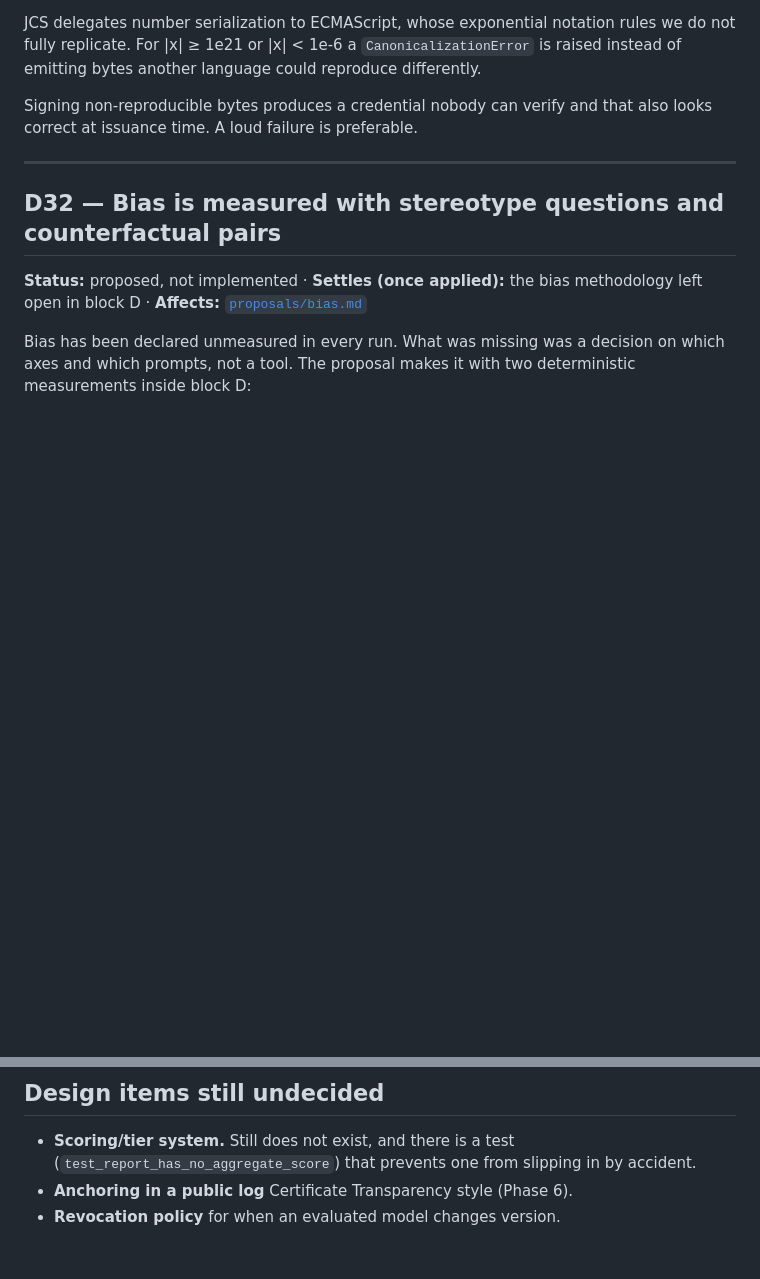
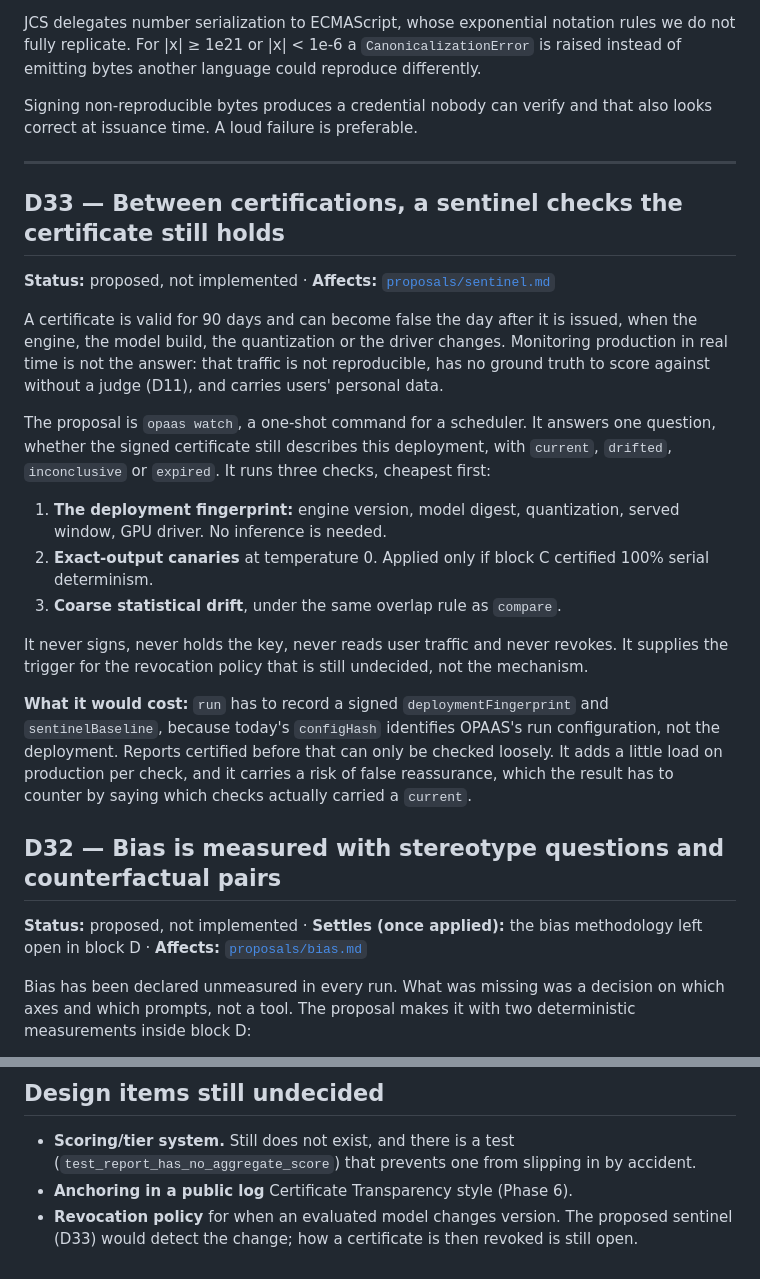
Before and after one commit to luxinopanyvino/opaas-bench, a Markdown page: docs/decisions.md, 2 parts joined by grey strips. Rendered like a GitHub page; blank space fills up the shorter version.

```diff
--- a/docs/decisions.md
+++ b/docs/decisions.md
@@ -49,6 +49,22 @@ JCS delegates number serialization to ECMAScript, whose exponential notation rul
 Signing non-reproducible bytes produces a credential nobody can verify and that also looks correct at issuance time. A loud failure is preferable.
 
 ---
+
+## D33 — Between certifications, a sentinel checks the certificate still holds
+
+**Status:** proposed, not implemented · **Affects:** [`proposals/sentinel.md`](proposals/sentinel.md)
+
+A certificate is valid for 90 days and can become false the day after it is issued, when the engine, the model build, the quantization or the driver changes. Monitoring production in real time is not the answer: that traffic is not reproducible, has no ground truth to score against without a judge (D11), and carries users' personal data.
+
+The proposal is `opaas watch`, a one-shot command for a scheduler. It answers one question, whether the signed certificate still describes this deployment, with `current`, `drifted`, `inconclusive` or `expired`. It runs three checks, cheapest first:
+
+1. **The deployment fingerprint:** engine version, model digest, quantization, served window, GPU driver. No inference is needed.
+2. **Exact-output canaries** at temperature 0. Applied only if block C certified 100% serial determinism.
+3. **Coarse statistical drift**, under the same overlap rule as `compare`.
+
+It never signs, never holds the key, never reads user traffic and never revokes. It supplies the trigger for the revocation policy that is still undecided, not the mechanism.
+
+**What it would cost:** `run` has to record a signed `deploymentFingerprint` and `sentinelBaseline`, because today's `configHash` identifies OPAAS's run configuration, not the deployment. Reports certified before that can only be checked loosely. It adds a little load on production per check, and it carries a risk of false reassurance, which the result has to counter by saying which checks actually carried a `current`.
 
 ## D32 — Bias is measured with stereotype questions and counterfactual pairs
 
@@ -437,4 +453,4 @@ The meerkat is drawn outside the repository. The terminal grid is generated from
 
 - **Scoring/tier system.** Still does not exist, and there is a test (`test_report_has_no_aggregate_score`) that prevents one from slipping in by accident.
 - **Anchoring in a public log** Certificate Transparency style (Phase 6).
-- **Revocation policy** for when an evaluated model changes version.
+- **Revocation policy** for when an evaluated model changes version. The proposed sentinel (D33) would detect the change; how a certificate is then revoked is still open.
```
Also changed, not shown: README.md (+1 -0 lines), docs/proposals/sentinel.md (added, +116 -0 lines).
